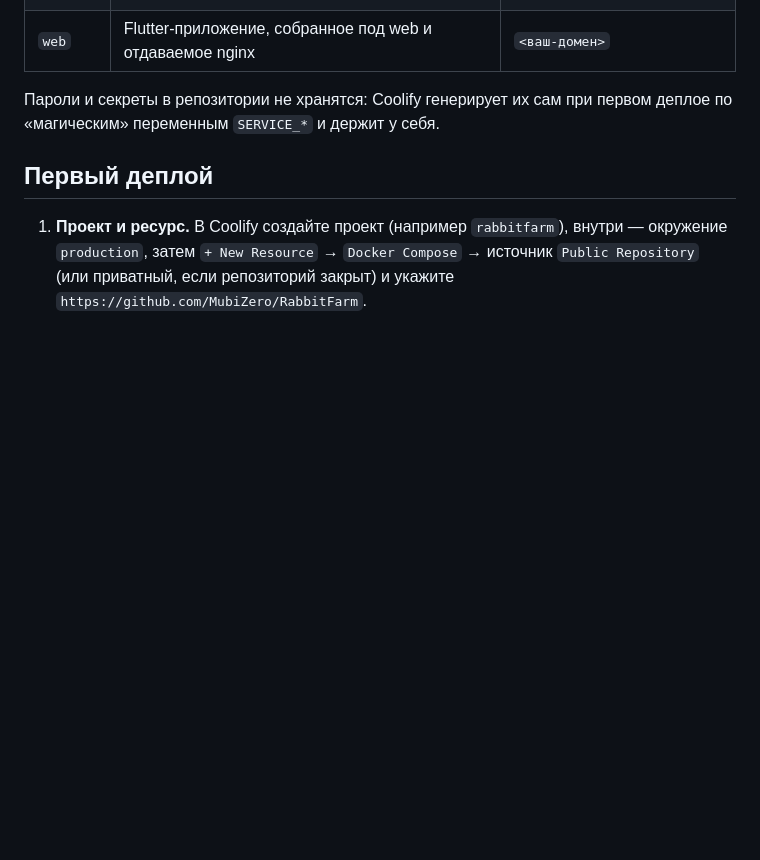
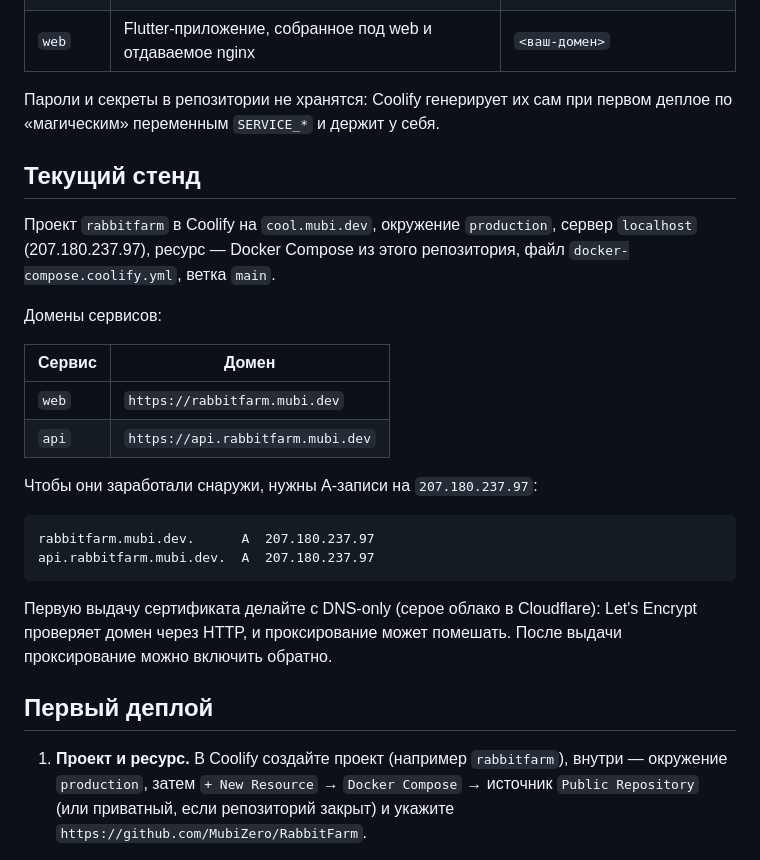
Before and after one commit to MubiZero/RabbitFarm, a Markdown page: docs/DEPLOY.md, the part around the change. Rendered like a GitHub page; blank space fills up the shorter version.

Commit message:
docs: record the deployed stand and the DNS records it needs

````diff
--- a/docs/DEPLOY.md
+++ b/docs/DEPLOY.md
@@ -10,6 +10,30 @@
 
 Пароли и секреты в репозитории не хранятся: Coolify генерирует их сам при первом
 деплое по «магическим» переменным `SERVICE_*` и держит у себя.
+
+## Текущий стенд
+
+Проект `rabbitfarm` в Coolify на `cool.mubi.dev`, окружение `production`,
+сервер `localhost` (207.180.237.97), ресурс — Docker Compose из этого
+репозитория, файл `docker-compose.coolify.yml`, ветка `main`.
+
+Домены сервисов:
+
+| Сервис | Домен |
+|---|---|
+| `web` | `https://rabbitfarm.mubi.dev` |
+| `api` | `https://api.rabbitfarm.mubi.dev` |
+
+Чтобы они заработали снаружи, нужны A-записи на `207.180.237.97`:
+
+```
+rabbitfarm.mubi.dev.      A  207.180.237.97
+api.rabbitfarm.mubi.dev.  A  207.180.237.97
+```
+
+Первую выдачу сертификата делайте с DNS-only (серое облако в Cloudflare):
+Let's Encrypt проверяет домен через HTTP, и проксирование может помешать.
+После выдачи проксирование можно включить обратно.
 
 ## Первый деплой
 
````
